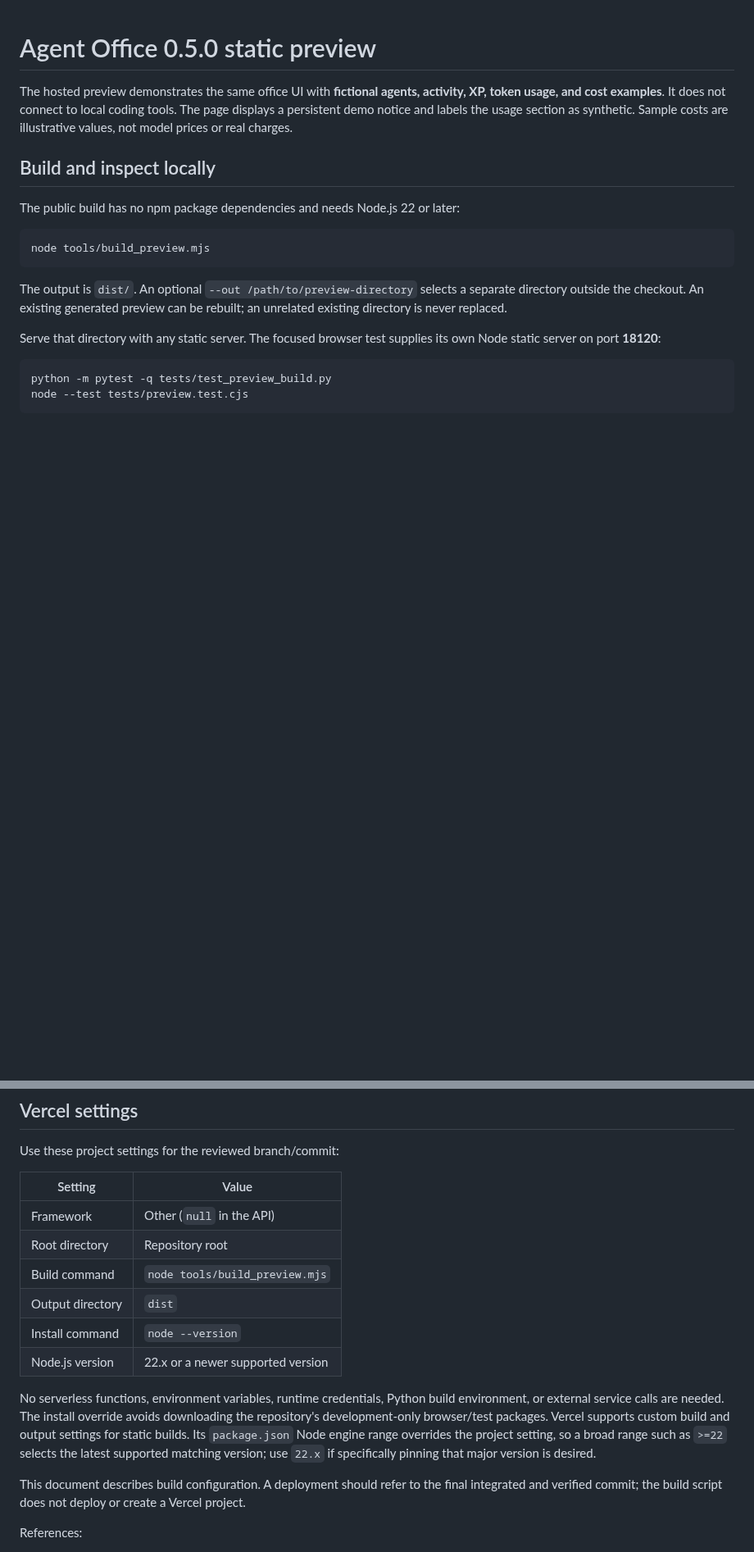
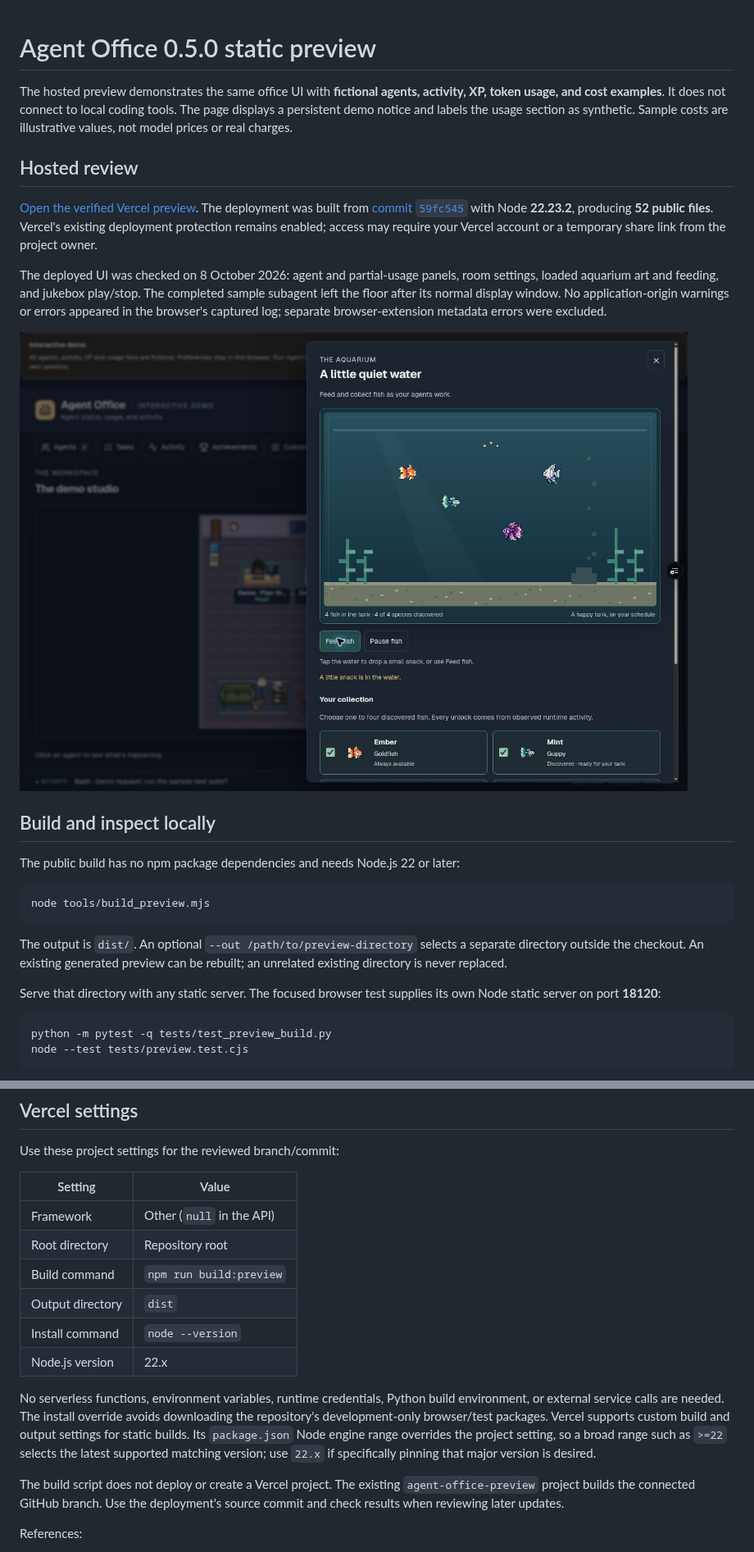
Before and after one commit to NosytLabs/agent-office, a Markdown page: docs/preview.md, 2 parts joined by grey strips. Shown at 82% size. Rendered like a GitHub page; pictures changed too: docs/screenshots/preview.jpg (added); blank space fills up the shorter version.

```diff
--- a/docs/preview.md
+++ b/docs/preview.md
@@ -5,6 +5,22 @@ activity, XP, token usage, and cost examples**. It does not connect to local
 coding tools. The page displays a persistent demo notice and labels the usage
 section as synthetic. Sample costs are illustrative values, not model prices
 or real charges.
+
+## Hosted review
+
+[Open the verified Vercel preview](https://agent-office-preview-pb9y8gmfo-nosyt.vercel.app/).
+The deployment was built from [commit `59fc545`](https://github.com/NosytLabs/agent-office/commit/59fc545be78629bb6008e717de5fabe576c82462)
+with Node **22.23.2**, producing **52 public files**. Vercel's existing deployment
+protection remains enabled; access may require your Vercel account or a temporary
+share link from the project owner.
+
+The deployed UI was checked on 8 October 2026: agent and partial-usage panels,
+room settings, loaded aquarium art and feeding, and jukebox play/stop. The
+completed sample subagent left the floor after its normal display window. No
+application-origin warnings or errors appeared in the browser's captured log;
+separate browser-extension metadata errors were excluded.
+
+![Aquarium on the deployed public-art demo](screenshots/preview.jpg)
 
 ## Build and inspect locally
 
@@ -38,10 +54,10 @@ Use these project settings for the reviewed branch/commit:
 | --- | --- |
 | Framework | Other (`null` in the API) |
 | Root directory | Repository root |
-| Build command | `node tools/build_preview.mjs` |
+| Build command | `npm run build:preview` |
 | Output directory | `dist` |
 | Install command | `node --version` |
-| Node.js version | 22.x or a newer supported version |
+| Node.js version | 22.x |
 
 No serverless functions, environment variables, runtime credentials, Python
 build environment, or external service calls are needed. The install override
@@ -51,9 +67,9 @@ Vercel supports custom build and output settings for static builds. Its
 such as `>=22` selects the latest supported matching version; use `22.x` if
 specifically pinning that major version is desired.
 
-This document describes build configuration. A deployment should refer to the
-final integrated and verified commit; the build script does not deploy or create
-a Vercel project.
+The build script does not deploy or create a Vercel project. The existing
+`agent-office-preview` project builds the connected GitHub branch. Use the
+deployment's source commit and check results when reviewing later updates.
 
 References:
 
```
Also changed, not shown: docs/audit/README.md (+12 -0 lines), 1 other file.
